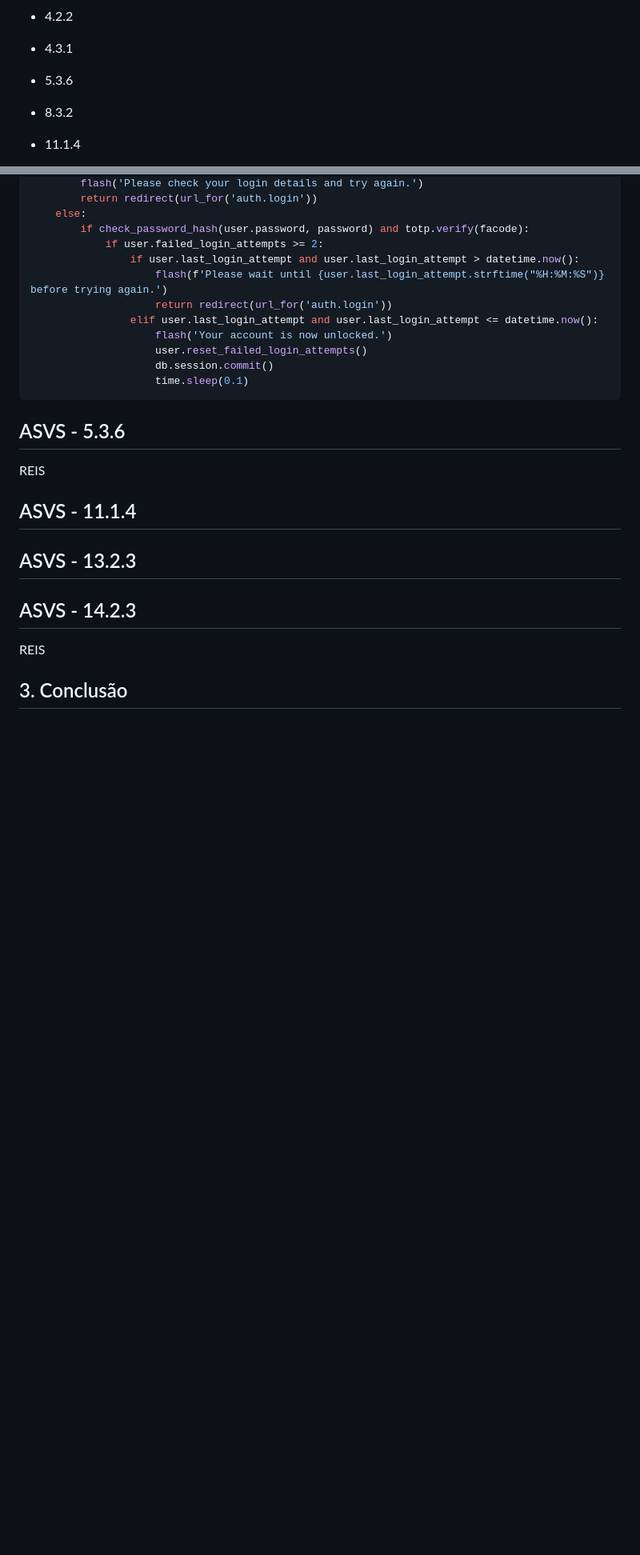
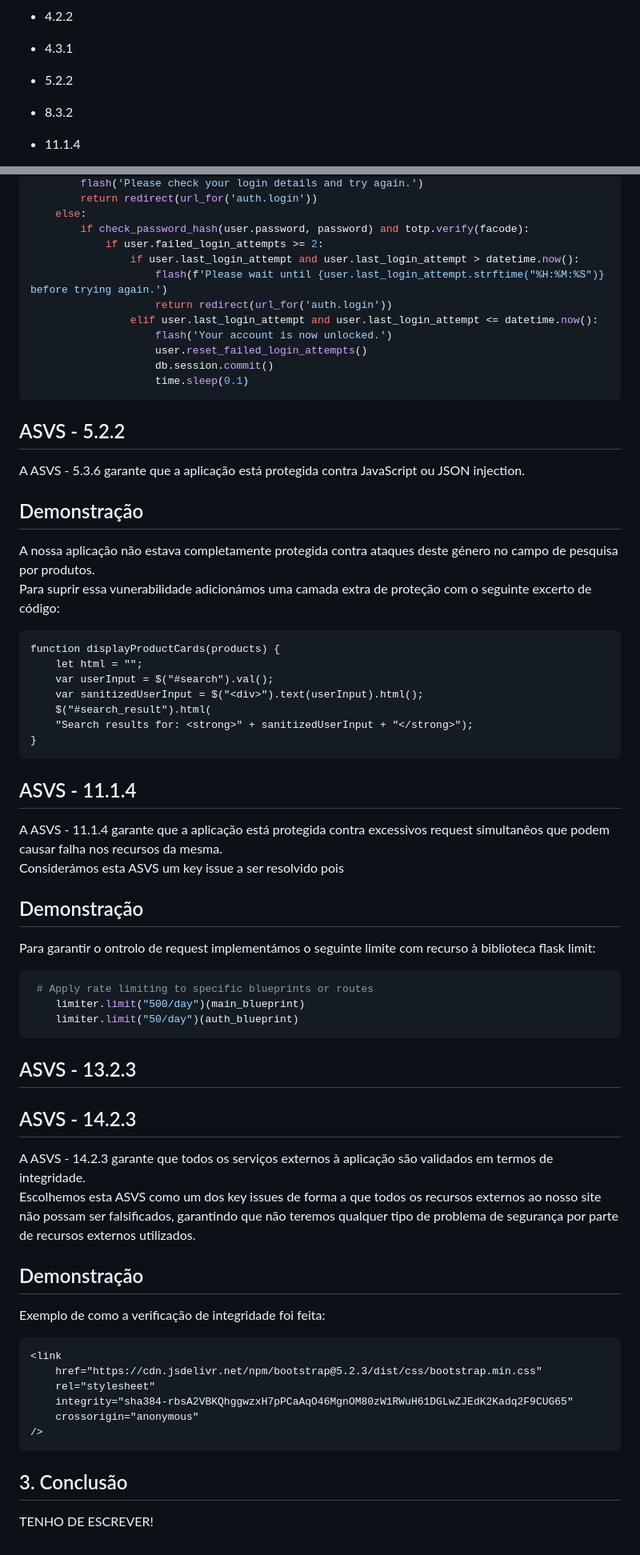
Before and after one commit to MiguelReis23/2nd-project-sio, a Markdown page: analysis/relatório.md, 2 parts joined by grey strips. Shown: that part at 80% size. Rendered like a GitHub page; blank space fills up the shorter version.

Commit message:
report_changes

````diff
--- a/analysis/relatório.md
+++ b/analysis/relatório.md
@@ -24,7 +24,7 @@
 
 - 4.3.1
 
-- 5.3.6
+- 5.2.2
 
 - 8.3.2
 
@@ -241,13 +242,37 @@ def login_post():
                     time.sleep(0.1)
 ```
 
-## ASVS - 5.3.6
+## ASVS - 5.2.2
 
-REIS
+A ASVS - 5.3.6 garante que a aplicação está protegida contra JavaScript ou JSON injection.
+
+## Demonstração
+A nossa aplicação não estava completamente protegida contra ataques deste género no campo de pesquisa por produtos.<br>
+Para suprir essa vunerabilidade adicionámos uma camada extra de proteção com o seguinte excerto de código:
+
+```html
+function displayProductCards(products) {
+    let html = "";
+    var userInput = $("#search").val();
+    var sanitizedUserInput = $("<div>").text(userInput).html();
+    $("#search_result").html(
+    "Search results for: <strong>" + sanitizedUserInput + "</strong>");
+}
+```
 
 ## ASVS - 11.1.4
 
+A ASVS - 11.1.4 garante que a aplicação está protegida contra excessivos request simultanêos que podem causar falha nos recursos da mesma.<br>
+Considerámos esta ASVS um key issue a ser resolvido pois
 
+## Demonstração
+Para garantir o ontrolo de request implementámos o seguinte limite com recurso à biblioteca flask limit:
+
+```python
+ # Apply rate limiting to specific blueprints or routes
+    limiter.limit("500/day")(main_blueprint)
+    limiter.limit("50/day")(auth_blueprint)
+```
 
 ## ASVS - 13.2.3
 
@@ -255,6 +280,21 @@ REIS
 
 ## ASVS - 14.2.3
 
-REIS
+A ASVS - 14.2.3 garante que todos os serviços externos à aplicação são validados em termos de integridade.<br>
+Escolhemos esta ASVS como um dos key issues de forma a que todos os recursos externos ao nosso site não possam ser falsificados, garantindo que não teremos qualquer tipo de problema de segurança por parte de recursos externos utilizados.
+
+## Demonstração
+
+Exemplo de como a verificação de integridade foi feita:
+```html
+<link
+    href="https://cdn.jsdelivr.net/npm/bootstrap@5.2.3/dist/css/bootstrap.min.css"
+    rel="stylesheet"
+    integrity="sha384-rbsA2VBKQhggwzxH7pPCaAqO46MgnOM80zW1RWuH61DGLwZJEdK2Kadq2F9CUG65"
+    crossorigin="anonymous"
+/>
+```
 
 ## 3. Conclusão
+
+TENHO DE ESCREVER!
````
Also changed, not shown: other parts of analysis/relatório.md (+6 -5 lines).
